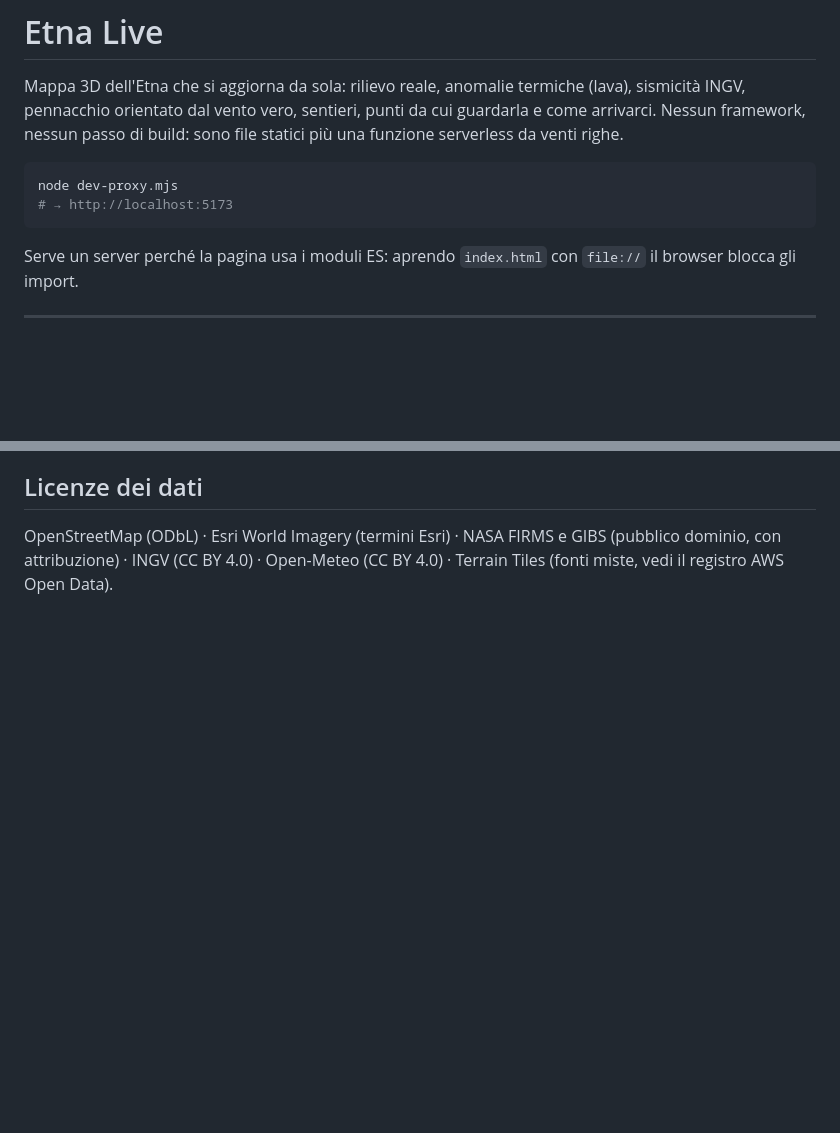
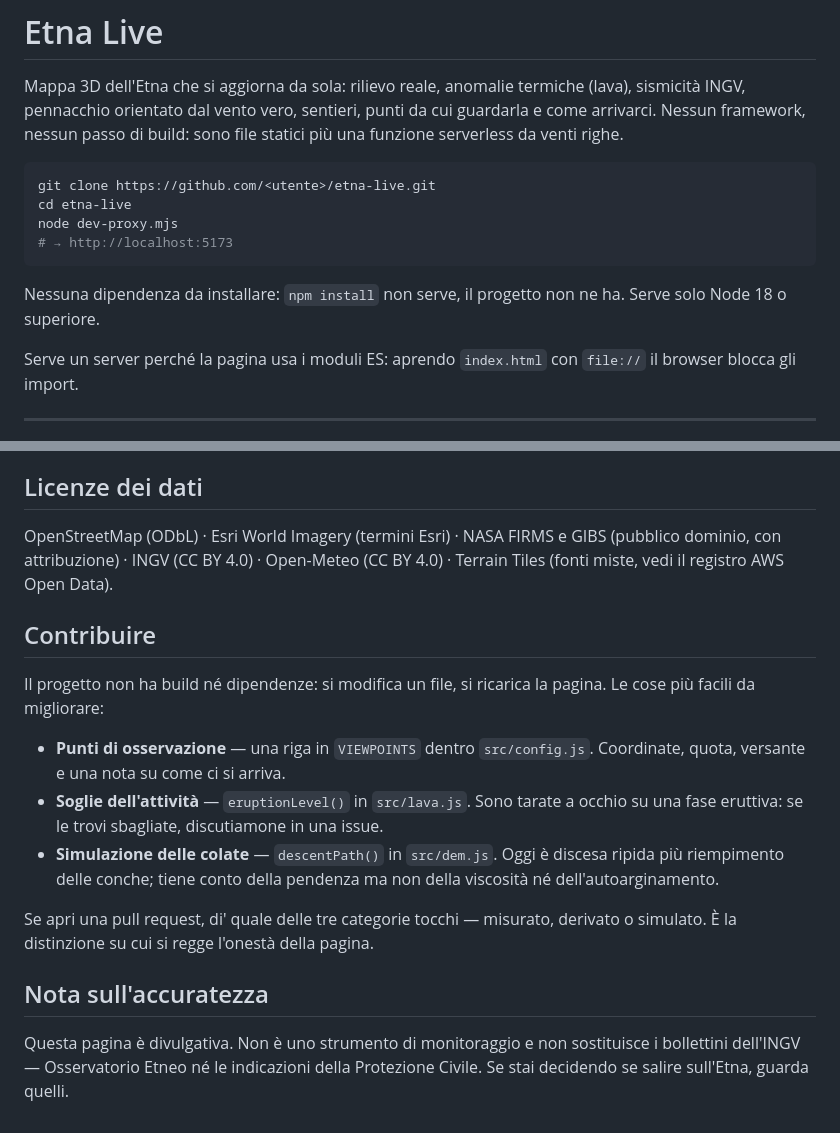
Before and after one commit to giufa0018/etna-live, a Markdown page: README.md, 2 parts joined by grey strips. GitHub-like rendering; blank space fills up the shorter version.

Commit message:
README: istruzioni di clone e note per chi contribuisce
Co-Authored-By: Claude Opus 5 <noreply@anthropic.com>

````diff
--- a/README.md
+++ b/README.md
@@ -6,9 +6,14 @@ cui guardarla e come arrivarci. Nessun framework, nessun passo di build: sono
 file statici più una funzione serverless da venti righe.
 
 ```bash
+git clone https://github.com/<utente>/etna-live.git
+cd etna-live
 node dev-proxy.mjs
 # → http://localhost:5173
 ```
+
+Nessuna dipendenza da installare: `npm install` non serve, il progetto non ne ha.
+Serve solo Node 18 o superiore.
 
 Serve un server perché la pagina usa i moduli ES: aprendo `index.html` con
 `file://` il browser blocca gli import.
@@ -181,3 +186,25 @@ toccare `REFRESH_MIN`. Le tracce GPX si trascinano direttamente sulla pagina.
 OpenStreetMap (ODbL) · Esri World Imagery (termini Esri) · NASA FIRMS e GIBS
 (pubblico dominio, con attribuzione) · INGV (CC BY 4.0) · Open-Meteo (CC BY 4.0)
 · Terrain Tiles (fonti miste, vedi il registro AWS Open Data).
+
+## Contribuire
+
+Il progetto non ha build né dipendenze: si modifica un file, si ricarica la
+pagina. Le cose più facili da migliorare:
+
+- **Punti di osservazione** — una riga in `VIEWPOINTS` dentro `src/config.js`.
+  Coordinate, quota, versante e una nota su come ci si arriva.
+- **Soglie dell'attività** — `eruptionLevel()` in `src/lava.js`. Sono tarate a
+  occhio su una fase eruttiva: se le trovi sbagliate, discutiamone in una issue.
+- **Simulazione delle colate** — `descentPath()` in `src/dem.js`. Oggi è
+  discesa ripida più riempimento delle conche; tiene conto della pendenza ma
+  non della viscosità né dell'autoarginamento.
+
+Se apri una pull request, di' quale delle tre categorie tocchi — misurato,
+derivato o simulato. È la distinzione su cui si regge l'onestà della pagina.
+
+## Nota sull'accuratezza
+
+Questa pagina è divulgativa. Non è uno strumento di monitoraggio e non
+sostituisce i bollettini dell'INGV — Osservatorio Etneo né le indicazioni della
+Protezione Civile. Se stai decidendo se salire sull'Etna, guarda quelli.
````
